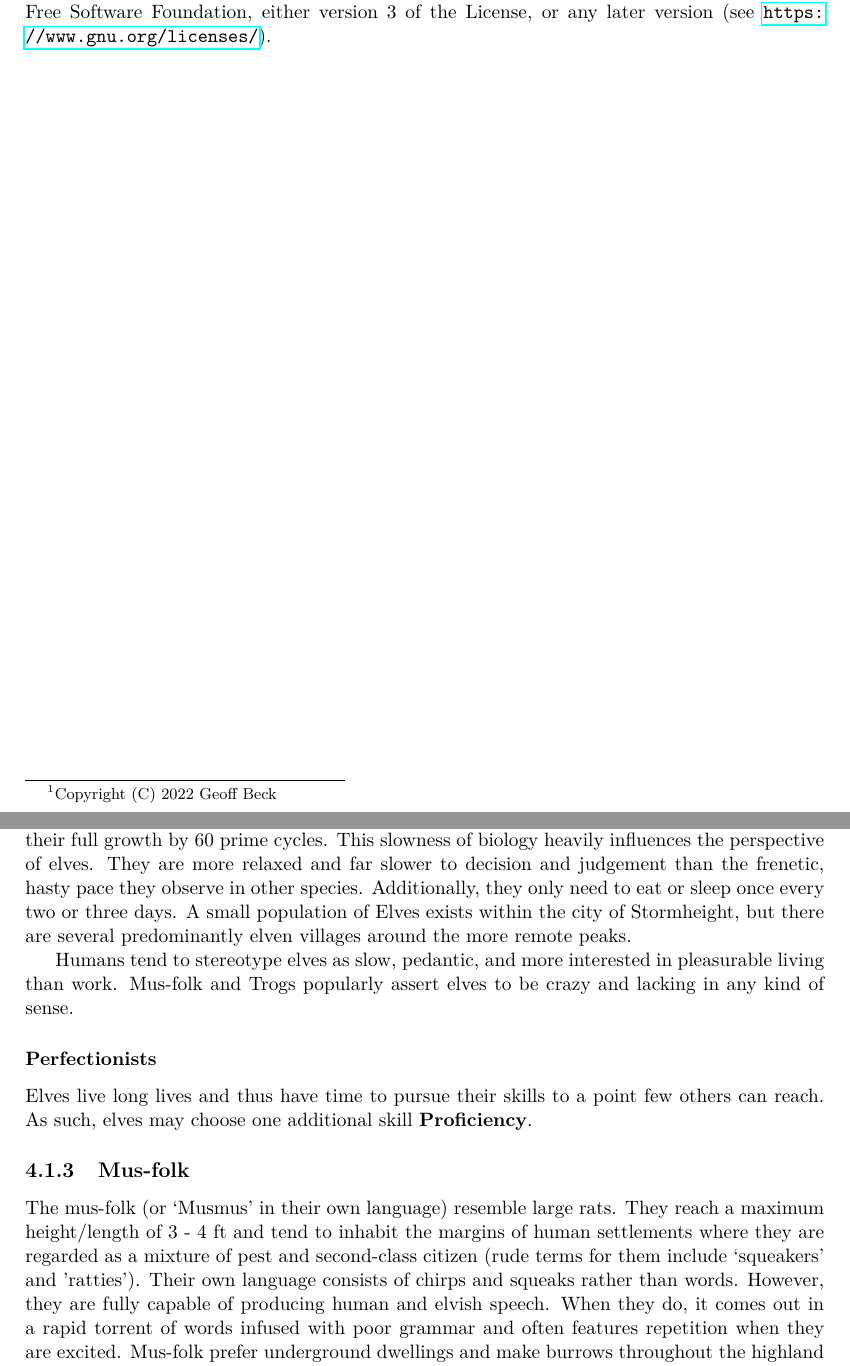
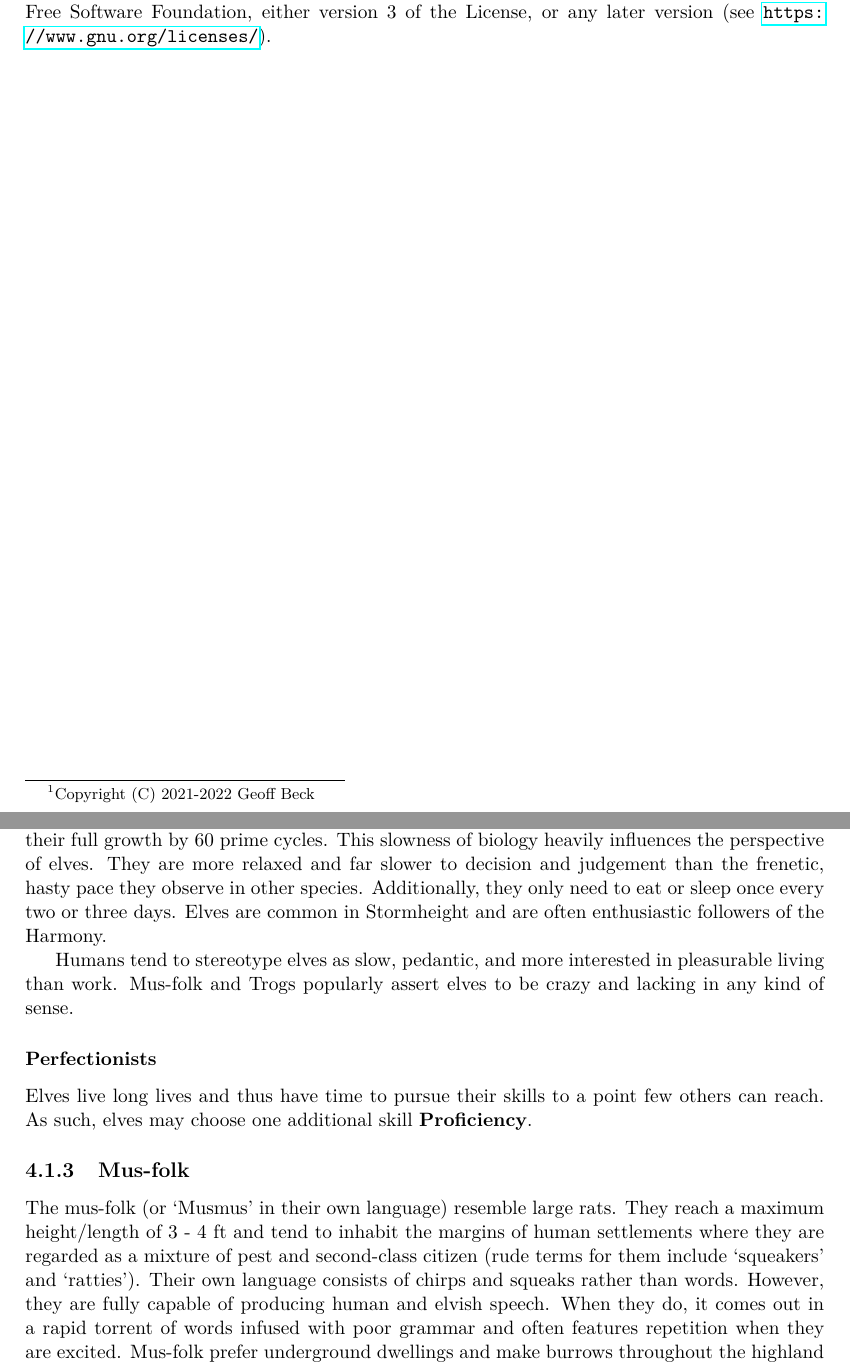
Before and after one commit to Hyperthetical/Heroes3D6_Fantasy, a LaTeX thesis (Heroes3D6_Fantasy.tex): two parts of pages 6 and 14 of 51, joined at a grey line, cut so that both start at the same text. Compiled offline with pdfLaTeX.

Commit message:
17/09/2022

```diff
--- a/Heroes3D6_Fantasy.tex
+++ b/Heroes3D6_Fantasy.tex
@@ -66,7 +66,7 @@
 %
 %Whenever exposed to a residual infused environment (or consuming tainted food/drink) a creature must make a \textlf{resolve} check against a \textlf{difficulty} set by how saturated the area is. For example low contamination is \textlf{difficulty} 8, dangerous is 11, and deadly is 14. If the creature fails they gain a Residual point (\textlf{critical failure} adds extra points). The number of points is added to the \textlf{difficulty} of subsequent checks against residual contamination. At 5 points the creature begins to feel light-headed, weak, and sweaty (has \textlf{edge-} on all actions). At 10 points a creature dies. Residual points last until removed. Armour made of untainted iron grants an \textlf{edge} on all such \textlf{resolve} checks and weapons of this metal have \textlf{edge+} to \textlf{damage checks} against changekin.
 \chapter{Introduction}
-This set of rules supplements the core rules for \textit{Heroes 3D6} by providing the rules for playing in a fantasy setting of my own invention. This rule book is open-source~\footnote{Copyright (C) 2022  Geoff Beck}: you can redistribute it and/or modify
+This set of rules supplements the core rules for \textit{Heroes 3D6} by providing the rules for playing in a fantasy setting of my own invention. This rule book is open-source~\footnote{Copyright (C) 2021-2022  Geoff Beck}: you can redistribute it and/or modify
 it under the terms of the GNU General Public License as published by
 the Free Software Foundation, either version 3 of the License, or any later version (see \url{https://www.gnu.org/licenses/}).
 
@@ -190,7 +190,7 @@ Though elves somewhat resemble humans at first glance, there is a world of diffe
 
 Elves have high cheek bones and very narrow, angular features. Their skin varies in shade between green and light brown with a similar texture to smooth tree bark. Their eyes range in colour from yellow, through green and blue to white, the pupils of which are narrow and cat-like. Elves are short by human standards, and are also of a slighter build. All of them posses the curious ability to alter their hair colour at will. However, if they are not careful it will change on its own to reflect their mood.
 
-Elves' lives and metabolisms move more slowly than those of humans, and they are `saplings' till the age of about 40. They grow far more slowly than other species and tend only to reach their full growth by 60 prime cycles. This slowness of biology heavily influences the perspective of elves. They are more relaxed and far slower to decision and judgement than the frenetic, hasty pace they observe in other species. Additionally, they only need to eat or sleep once every two or three days. A small population of Elves exists within the city of Stormheight, but there are several predominantly elven villages around the more remote peaks.
+Elves' lives and metabolisms move more slowly than those of humans, and they are `saplings' till the age of about 40. They grow far more slowly than other species and tend only to reach their full growth by 60 prime cycles. This slowness of biology heavily influences the perspective of elves. They are more relaxed and far slower to decision and judgement than the frenetic, hasty pace they observe in other species. Additionally, they only need to eat or sleep once every two or three days. Elves are common in Stormheight and are often enthusiastic followers of the Harmony.
 
 Humans tend to stereotype elves as slow, pedantic, and more interested in pleasurable living than work. Mus-folk and Trogs popularly assert elves to be crazy and lacking in any kind of sense.
 
```
Also changed, not shown: Heroes3D6_Fantasy.pdf, Heroes3D6_Fantasy.tex (4 more changed lines).
